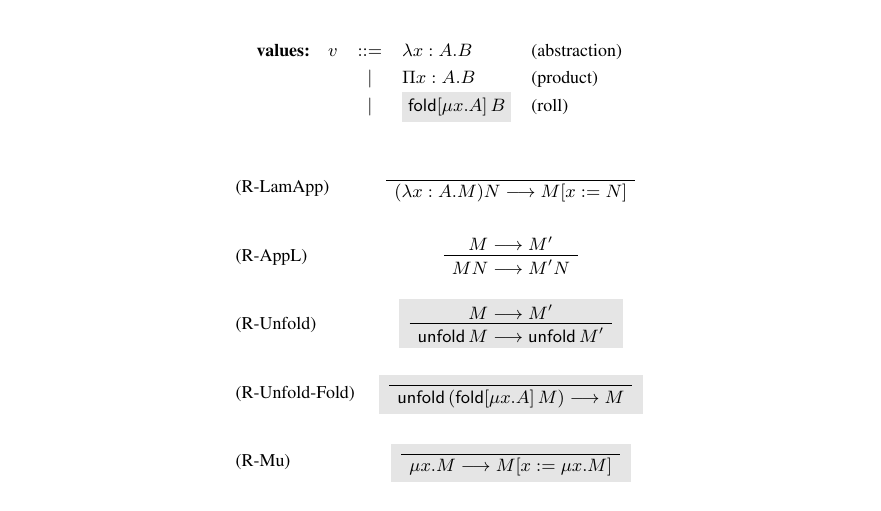
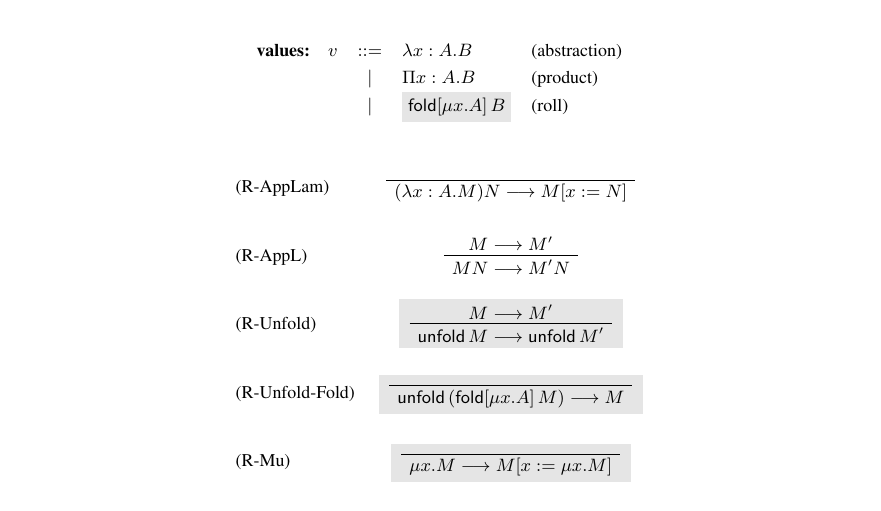
Before and after one commit to bixuanzju/FunImpl, a LaTeX document (doc/pts.tex, which reads doc/reduct.tex): part of page 3 of 9, cut so that both start at the same text. Compiled offline with pdfLaTeX; a LaTeX package or settings file that is missing is left out.

Commit message:
Fix a typo; update readme for doc

```diff
--- a/doc/reduct.tex
+++ b/doc/reduct.tex
@@ -9,7 +9,7 @@ Since recursive types are introduced and due to the practical concern, we use th
     & \mid & \hlmath{\fold{\miu{x}{A}}{B}} & \ptext{roll}
 \end{syntax}
   \begin{tabular}{lcl}
-    (R-LamApp) & \ruleI{}{(\lam{x}{A}{M})N \tolong M[x:=N]} \\
+    (R-AppLam) & \ruleI{}{(\lam{x}{A}{M})N \tolong M[x:=N]} \\
     (R-AppL) & \ruleI{M \tolong M'}{MN \tolong M'N} \\
     (R-Unfold) & \hl{\ruleI{M \tolong M'}{\unfold{M} \tolong \unfold{M'}}} \\
     (R-Unfold-Fold) & \hl{\ruleI{}{\unfold{(\fold{\miu{x}{A}}{M})} \tolong M}} \\
```
Also changed, not shown: README.md, doc/pts.pdf.
